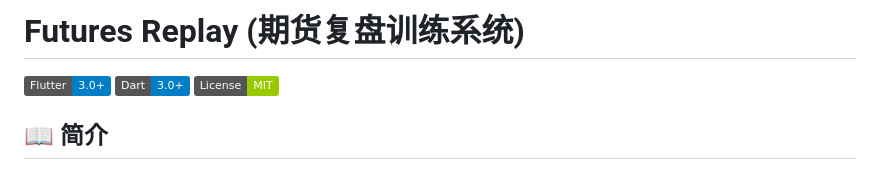
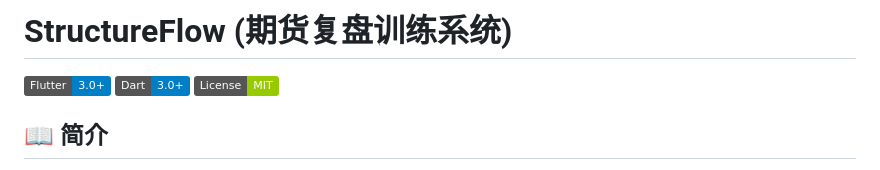
Before and after one commit to movestarts/StructureFlow, a Markdown page: README.md, the part around the change. GitHub-like rendering; badges without logos.

```diff
--- a/README.md
+++ b/README.md
@@ -1,4 +1,4 @@
-# Futures Replay (期货复盘训练系统)
+# StructureFlow (期货复盘训练系统)
 
 [![Flutter](https://img.shields.io/badge/Flutter-3.0%2B-blue)](https://flutter.dev)
 [![Dart](https://img.shields.io/badge/Dart-3.0%2B-blue)](https://dart.dev)
```
